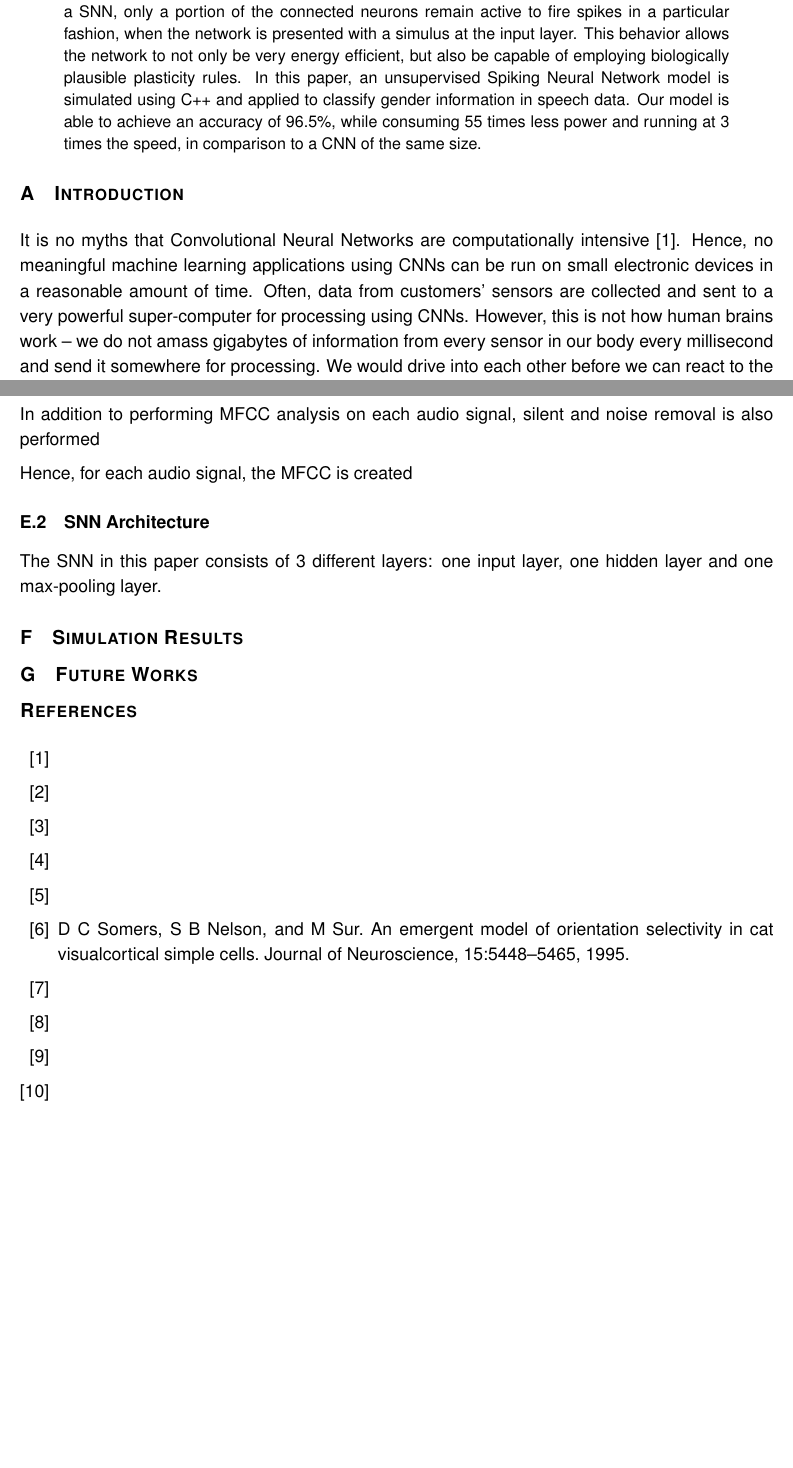
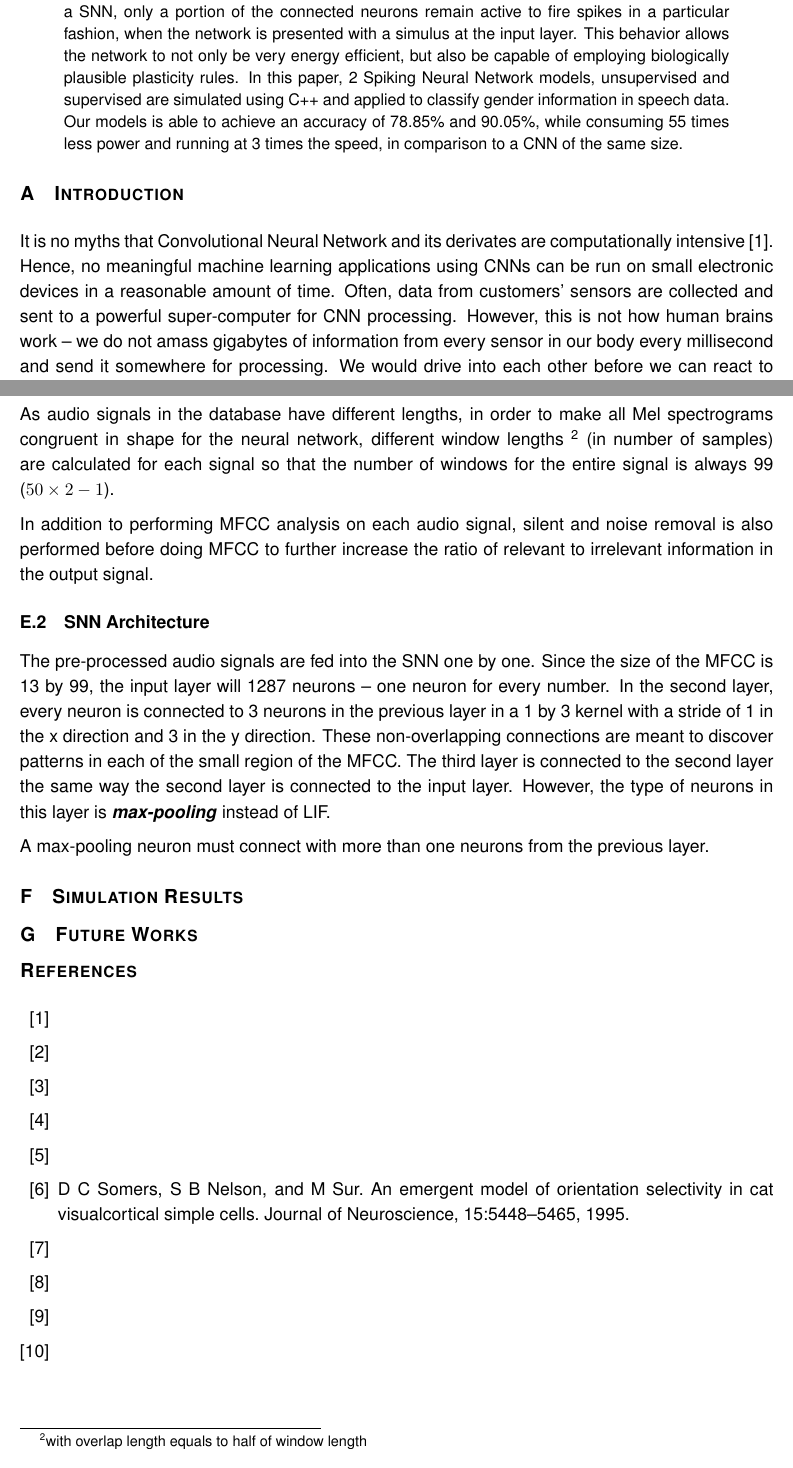
Before and after one commit to ductai199x/ecec487_speech_recognition, a LaTeX paper (snn_paper/snn_paper.tex): two parts of pages 1 and 6 of 6, joined at a grey line, cut so that both start at the same text. Compiled offline with pdfLaTeX.

Commit message:
working on paper, writing snn architecture

```diff
--- a/snn_paper/snn_paper.tex
+++ b/snn_paper/snn_paper.tex
@@ -52,13 +52,13 @@
 \maketitle
 
 \begin{abstract}
-	Spiking Neural Network, or SNN, provides a good trade-off between power consumption and accuracy, in comparison to a Convolutional Neural Network (CNN) of the same size. In a SNN, only a portion of the connected neurons remain active to fire spikes in a particular fashion, when the network is presented with a simulus at the input layer. This behavior allows the network to not only be very energy efficient, but also be capable of employing biologically plausible plasticity rules. In this paper, an unsupervised Spiking Neural Network model is simulated using C++ and applied to classify gender information in speech data. Our model is able to achieve an accuracy of 96.5\%, while consuming 55 times less power and running at 3 times the speed, in comparison to a CNN of the same size.
+	Spiking Neural Network, or SNN, provides a good trade-off between power consumption and accuracy, in comparison to a Convolutional Neural Network (CNN) of the same size. In a SNN, only a portion of the connected neurons remain active to fire spikes in a particular fashion, when the network is presented with a simulus at the input layer. This behavior allows the network to not only be very energy efficient, but also be capable of employing biologically plausible plasticity rules. In this paper, 2 Spiking Neural Network models, unsupervised and supervised are simulated using C++ and applied to classify gender information in speech data. Our models is able to achieve an accuracy of 78.85\% and 90.05\%, while consuming 55 times less power and running at 3 times the speed, in comparison to a CNN of the same size.
 \end{abstract}
 
 \section{Introduction}
 \label{intro}
 
-It is no myths that Convolutional Neural Networks are computationally intensive \cite{b1}. Hence, no meaningful machine learning applications using CNNs can be run on small electronic devices in a reasonable amount of time. Often, data from customers' sensors are collected and sent to a very powerful super-computer for processing using CNNs. However, this is not how human brains work -- we do not amass gigabytes of information from every sensor in our body every millisecond and send it somewhere for processing. We would drive into each other before we can react to the things in front of our eyes. Therefore, in order to advance the state of art in the field of human-machine integration, it is necessary to innovate ways to introduce machine learning capabilities with good classification accuracy and security into ultra-low energy devices. If this is achievable, it is possible for human and machine to integrate using Brain-Machine Interfaces (BMI), currently developed by researchers at Neuralink \cite{b2}. In this paper, Spiking Neural Networks will be shown that they can be the solution to the predicament of information processing in machine-human integration.
+It is no myths that Convolutional Neural Network and its derivates are computationally intensive \cite{b1}. Hence, no meaningful machine learning applications using CNNs can be run on small electronic devices in a reasonable amount of time. Often, data from customers' sensors are collected and sent to a powerful super-computer for CNN processing. However, this is not how human brains work -- we do not amass gigabytes of information from every sensor in our body every millisecond and send it somewhere for processing. We would drive into each other before we can react to the things in front of our eyes. Therefore, in order to advance the state of art in the field of human-machine integration, it is necessary to introduce machine learning capabilities with good classification accuracy and security into ultra-low energy microelectronics. If this is achievable, it is possible for human and machine to integrate using Brain-Machine Interfaces (BMI), currently developed by researchers at Neuralink \cite{b2}. In this paper, Spiking Neural Networks will be shown that they can be the solution to the predicaments of information processing in machine-human integration.
 
 \section{Background on Spiking Neural Network}
 \label{bg_snn}
@@ -206,18 +206,25 @@ From the table above, it is clear that TIMIT is skewed because the male populati
 
 \subsection{Data Pre-processing Using MFCCs}
 
+% Include a flow diagram of the data preprocessing steps
+
 The audio data available is in the "wav" file format -- a list of millions of 32-bit floating point numbers. There are no correlations between these numbers and the speaker's gender. Hence, it is necessary to transform the data into a different, more concise and more meaningful representation. The most famous transformation is the Short-Term-Fourier-Transform (STFT), which produces a spectrogram -- a 2D matrix that entails the energy at a certain frequency band in a particular time period.
 
 Due to the fact that the dataset is composed of people with diverse dialects speaking distinct sentences, the STFT spectrogram will look tremendously different from person to person and from sentences to sentences. Therefore, in order to further concise the STFT spectrogram to eliminate these differences, a spectrogram-of-a-spectrogram, or, a cepstral is constructed for each audio signal. In addition, the filter banks (frequency bands) used in the first spectrogram is derived from the nonlinear Mel scale \cite{b8} so that the resulting spectra reflect human hearing better. This combination is called the Mel-frequency cepstrum (MFC). And the coefficients of all MFCs are called the Mel-frequency cepstral coefficients (MFCC).
 
-In addition to performing MFCC analysis on each audio signal, silent and noise removal is also performed
+% Insert figure of STFT spectrogram vs Mel spectrogram
 
+As audio signals in the database have different lengths, in order to make all Mel spectrograms congruent in shape for the neural network, different window lengths \footnote{with overlap length equals to half of window length} (in number of samples) are calculated for each signal so that the number of windows for the entire signal is always 99 ($50\times 2-1$).
 
-Hence, for each audio signal, the MFCC is created
+In addition to performing MFCC analysis on each audio signal, silent and noise removal is also performed before doing MFCC to further increase the ratio of relevant to irrelevant information in the output signal.
 
 \subsection{SNN Architecture}
-The SNN in this paper consists of 3 different layers: one input layer, one hidden layer and one max-pooling layer.
 
+% Insert figure of the SNN Architecture
+
+The pre-processed audio signals are fed into the SNN one by one. Since the size of the MFCC is 13 by 99, the input layer will 1287 neurons -- one neuron for every number. In the second layer, every neuron is connected to 3 neurons in the previous layer in a 1 by 3 kernel with a stride of 1 in the x direction and 3 in the y direction. These non-overlapping connections are meant to discover patterns in each of the small region of the MFCC. The third layer is connected to the second layer the same way the second layer is connected to the input layer. However, the type of neurons in this layer is \textbf{\textit{max-pooling}} instead of LIF.
+
+A max-pooling neuron must connect with more than one neurons from the previous layer.
 
 
 
@@ -248,3 +255,8 @@ The SNN in this paper consists of 3 different layers: one input layer, one hidde
 \end{thebibliography}
 
 \end{document}
+
+https://www.sciencedirect.com/science/article/pii/S1877050916326904
+https://towardsdatascience.com/spiking-neural-networks-the-next-generation-of-machine-learning-84e167f4eb2b
+https://www.biorxiv.org/content/10.1101/703801v2.full
+https://nvlpubs.nist.gov/nistpubs/Legacy/IR/nistir4930.pdf
```
Also changed, not shown: snn_paper/snn_paper.pdf, snn_paper/snn_paper.tex (8 more changed lines), 3 other files.
